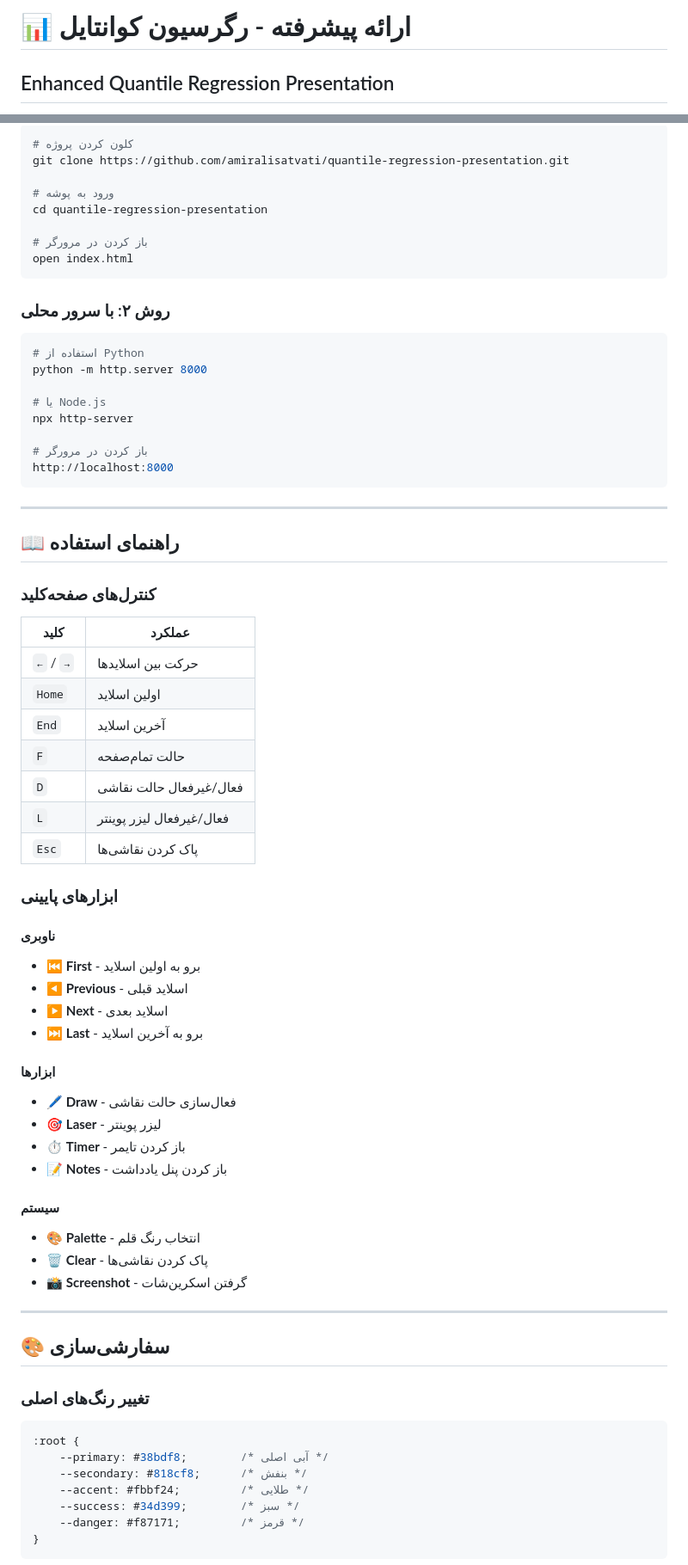
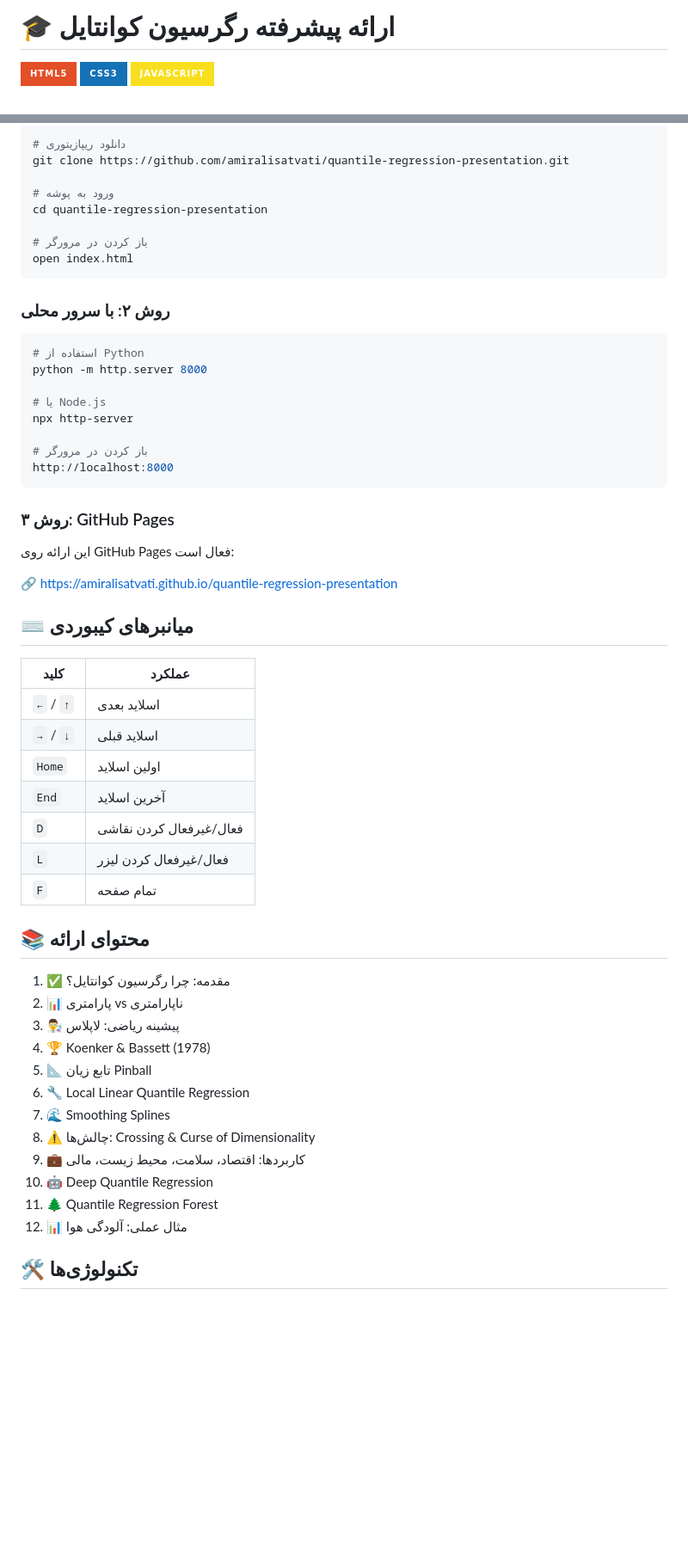
Before and after one commit to amiralisatvati/quantile-regression-presentation, a Markdown page: README.md, 2 parts joined by grey strips. Shown at 86% size. Rendered like a GitHub page; badges without logos; blank space fills up the shorter version.

````diff
--- a/README.md
+++ b/README.md
@@ -1,5 +1,6 @@
-# 📊 ارائه پیشرفته - رگرسیون کوانتایل
-## Enhanced Quantile Regression Presentation
+# 🎓 ارائه پیشرفته رگرسیون کوانتایل
 
-<div align="center">
+![GitHub](https://img.shields.io/badge/HTML5-E34F26?style=for-the-badge&logo=html5&logoColor=white)
+![CSS3](https://img.shields.io/badge/CSS3-1572B6?style=for-the-badge&logo=css3&logoColor=white)
+![JavaScript](https://img.shields.io/badge/JavaScript-F7DF1E?style=for-the-badge&logo=javascript&logoColor=black)
 
@@ -88,5 +28,5 @@
 ```bash
-# کلون کردن پروژه
+# دانلود ریپازیتوری
 git clone https://github.com/amiralisatvati/quantile-regression-presentation.git
 
 # ورود به پوشه
@@ -97,6 +37,7 @@ open index.html
 ```
 
 ### روش ۲: با سرور محلی
+
 ```bash
 # استفاده از Python
 python -m http.server 8000
@@ -108,53 +49,38 @@ npx http-server
 http://localhost:8000
 ```
 
----
+### روش ۳: GitHub Pages
 
-## 📖 راهنمای استفاده
+این ارائه روی GitHub Pages فعال است:
 
-### کنترل‌های صفحه‌کلید
+🔗 [https://amiralisatvati.github.io/quantile-regression-presentation](https://amiralisatvati.github.io/quantile-regression-presentation)
+
+## ⌨️ میانبرهای کیبوردی
 
 | کلید | عملکرد |
-|------|--------|
-| `←` / `→` | حرکت بین اسلایدها |
+|------|-------|
+| `←` / `↑` | اسلاید بعدی |
+| `→` / `↓` | اسلاید قبلی |
 | `Home` | اولین اسلاید |
 | `End` | آخرین اسلاید |
-| `F` | حالت تمام‌صفحه |
-| `D` | فعال/غیرفعال حالت نقاشی |
-| `L` | فعال/غیرفعال لیزر پوینتر |
-| `Esc` | پاک کردن نقاشی‌ها |
+| `D` | فعال/غیرفعال کردن نقاشی |
+| `L` | فعال/غیرفعال کردن لیزر |
+| `F` | تمام صفحه |
 
-### ابزارهای پایینی
+## 📚 محتوای ارائه
 
-#### ناوبری
-- ⏮️ **First** - برو به اولین اسلاید
-- ◀️ **Previous** - اسلاید قبلی
-- ▶️ **Next** - اسلاید بعدی
-- ⏭️ **Last** - برو به آخرین اسلاید
+1. ✅ مقدمه: چرا رگرسیون کوانتایل؟
+2. 📊 پارامتری vs ناپارامتری
+3. 👨‍🔬 پیشینه ریاضی: لاپلاس
+4. 🏆 Koenker & Bassett (1978)
+5. 📐 تابع زیان Pinball
+6. 🔧 Local Linear Quantile Regression
+7. 🌊 Smoothing Splines
+8. ⚠️ چالش‌ها: Crossing & Curse of Dimensionality
+9. 💼 کاربردها: اقتصاد، سلامت، محیط زیست، مالی
+10. 🤖 Deep Quantile Regression
+11. 🌲 Quantile Regression Forest
+12. 📊 مثال عملی: آلودگی هوا
 
-#### ابزارها
-- 🖊️ **Draw** - فعال‌سازی حالت نقاشی
-- 🎯 **Laser** - لیزر پوینتر
-- ⏱️ **Timer** - باز کردن تایمر
-- 📝 **Notes** - باز کردن پنل یادداشت
+## 🛠️ تکنولوژی‌ها
 
-#### سیستم
-- 🎨 **Palette** - انتخاب رنگ قلم
-- 🗑️ **Clear** - پاک کردن نقاشی‌ها
-- 📸 **Screenshot** - گرفتن اسکرین‌شات
-
----
-
-## 🎨 سفارشی‌سازی
-
-### تغییر رنگ‌های اصلی
-```css
-:root {
-    --primary: #38bdf8;        /* آبی اصلی */
-    --secondary: #818cf8;      /* بنفش */
-    --accent: #fbbf24;         /* طلایی */
-    --success: #34d399;        /* سبز */
-    --danger: #f87171;         /* قرمز */
-}
-```
-
````
Also changed, not shown: other parts of README.md (+83 -201 lines).
